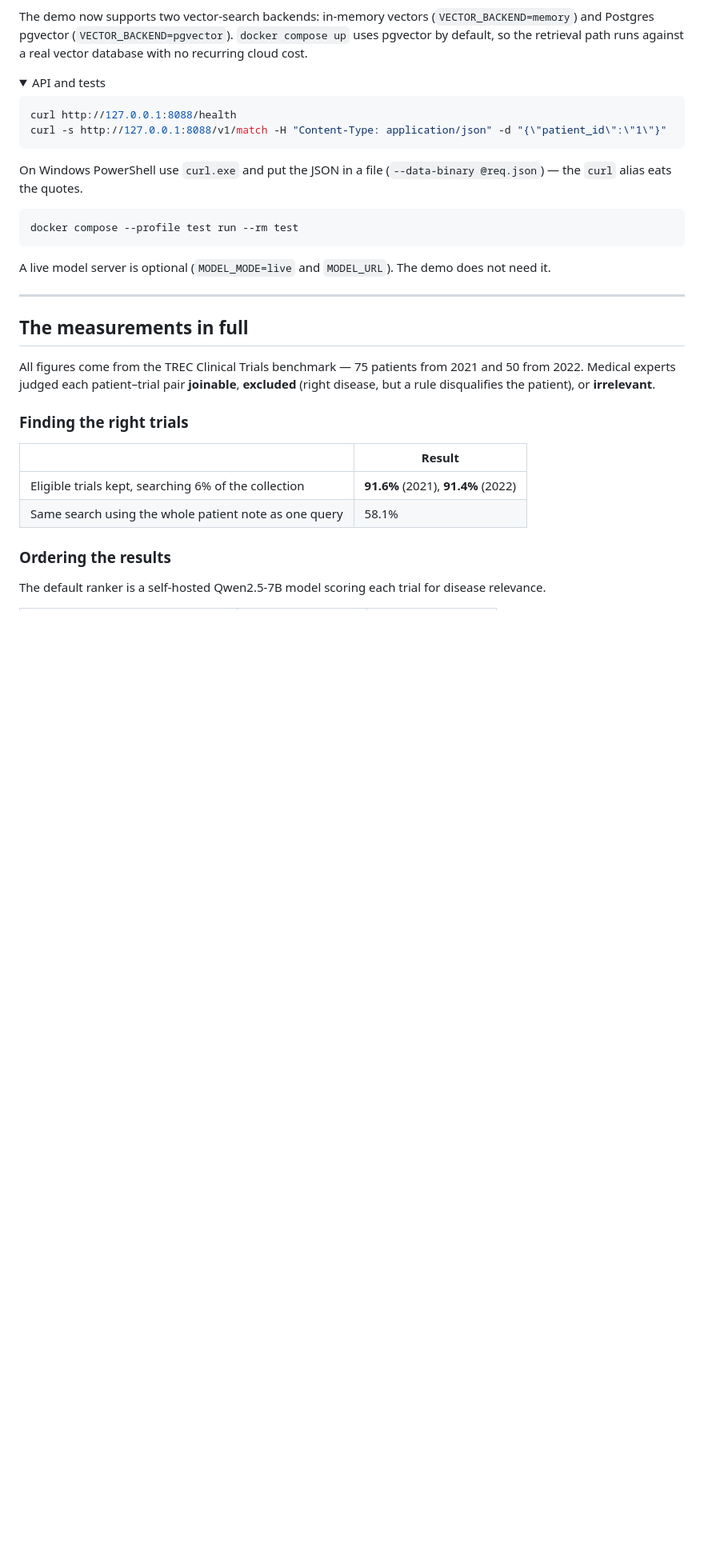
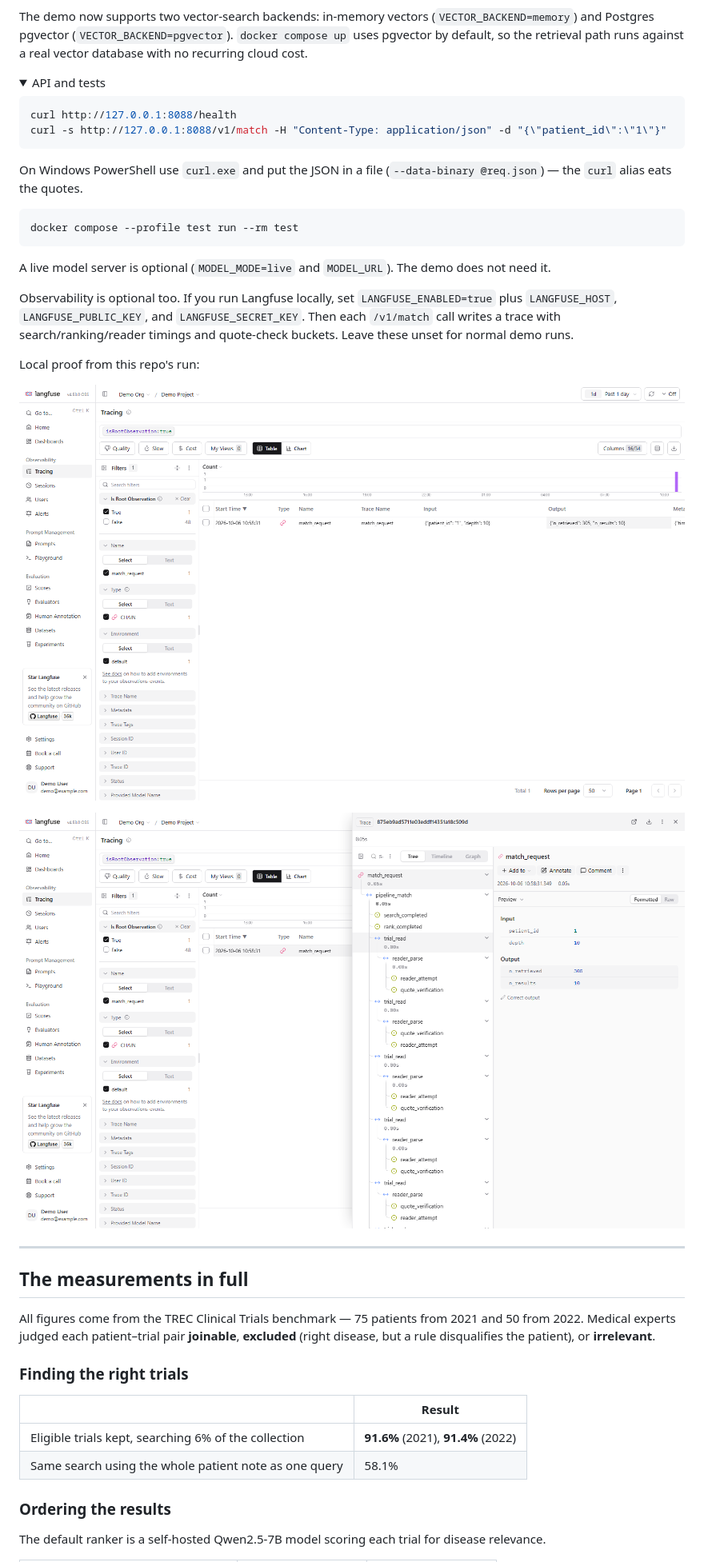
Before and after one commit to willfreeman1/clinical_trials_rag_agent, a Markdown page: README.md, the part around the change. Shown at 80% size. Drawn GitHub-style; pictures changed too: docs/images/langfuse-trace-detail.png (added), docs/images/langfuse-traces.png (added); folded sections open; blank space fills up the shorter version.

Commit message:
Add optional Langfuse observability and proof screenshots
Co-authored-by: Cursor <cursoragent@cursor.com>

```diff
--- a/README.md
+++ b/README.md
@@ -157,6 +157,18 @@ docker compose --profile test run --rm test
 
 A live model server is optional (`MODEL_MODE=live` and `MODEL_URL`). The demo
 does not need it.
+
+Observability is optional too. If you run Langfuse locally, set
+`LANGFUSE_ENABLED=true` plus `LANGFUSE_HOST`, `LANGFUSE_PUBLIC_KEY`, and
+`LANGFUSE_SECRET_KEY`. Then each `/v1/match` call writes a trace with
+search/ranking/reader timings and quote-check buckets. Leave these unset for
+normal demo runs.
+
+Local proof from this repo's run:
+
+![Langfuse trace list after running `/v1/match`](docs/images/langfuse-traces.png)
+
+![Langfuse trace detail showing spans and timings](docs/images/langfuse-trace-detail.png)
 
 </details>
 
```
Also changed, not shown: 7 other files.
